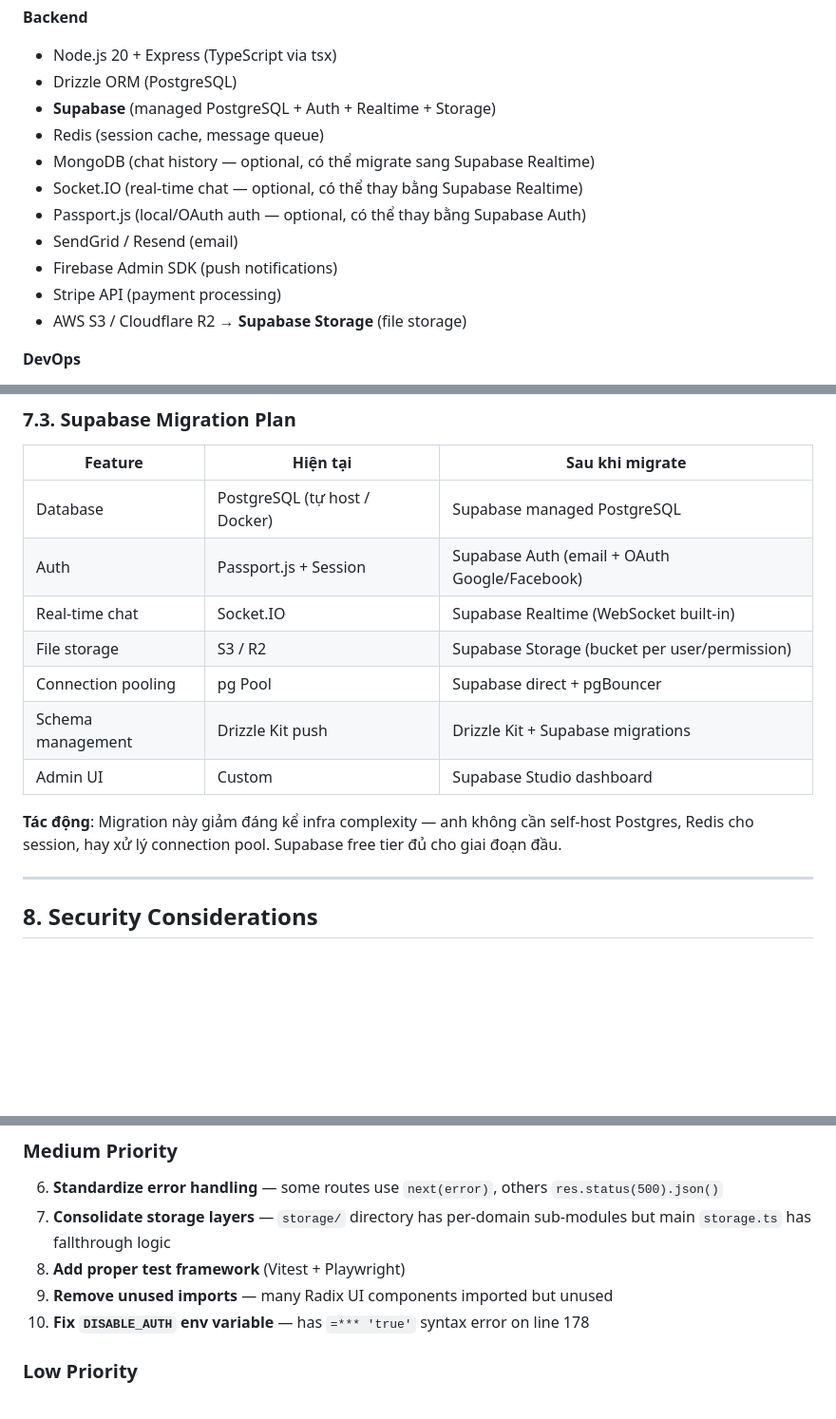
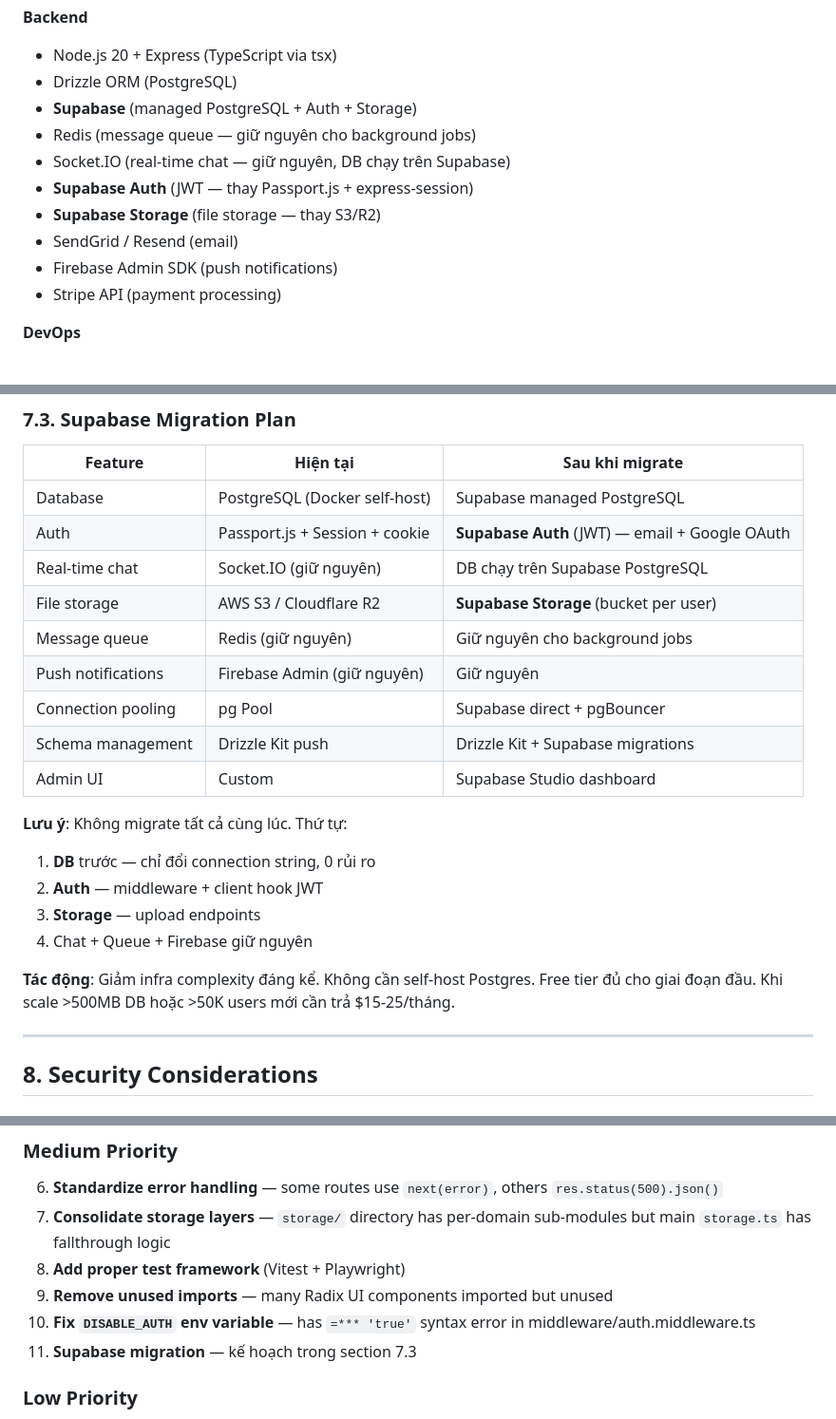
Before and after one commit to cuongtm2012/software_hub, a Markdown page: SPEC.md, 3 parts joined by grey strips. Shown at 95% size. GitHub-like rendering; blank space fills up the shorter version.

Commit message:
docs: update SPEC with final Supabase migration plan
- Tech stack: Supabase Auth + Storage thay Passport/S3
- Thứ tự migration: DB -> Auth -> Storage
- Chat/Queue/Firebase giữ nguyên

```diff
--- a/SPEC.md
+++ b/SPEC.md
@@ -38,15 +38,14 @@
 **Backend**
 - Node.js 20 + Express (TypeScript via tsx)
 - Drizzle ORM (PostgreSQL)
-- **Supabase** (managed PostgreSQL + Auth + Realtime + Storage)
-- Redis (session cache, message queue)
-- MongoDB (chat history — optional, có thể migrate sang Supabase Realtime)
-- Socket.IO (real-time chat — optional, có thể thay bằng Supabase Realtime)
-- Passport.js (local/OAuth auth — optional, có thể thay bằng Supabase Auth)
+- **Supabase** (managed PostgreSQL + Auth + Storage)
+- Redis (message queue — giữ nguyên cho background jobs)
+- Socket.IO (real-time chat — giữ nguyên, DB chạy trên Supabase)
+- **Supabase Auth** (JWT — thay Passport.js + express-session)
+- **Supabase Storage** (file storage — thay S3/R2)
 - SendGrid / Resend (email)
 - Firebase Admin SDK (push notifications)
 - Stripe API (payment processing)
-- AWS S3 / Cloudflare R2 → **Supabase Storage** (file storage)
 
 **DevOps**
 - Docker + Docker Compose (multi-stage builds)
@@ -259,15 +258,23 @@
 
 | Feature | Hiện tại | Sau khi migrate |
 |---|---|---|
-| Database | PostgreSQL (tự host / Docker) | Supabase managed PostgreSQL |
-| Auth | Passport.js + Session | Supabase Auth (email + OAuth Google/Facebook) |
-| Real-time chat | Socket.IO | Supabase Realtime (WebSocket built-in) |
-| File storage | S3 / R2 | Supabase Storage (bucket per user/permission) |
+| Database | PostgreSQL (Docker self-host) | Supabase managed PostgreSQL |
+| Auth | Passport.js + Session + cookie | **Supabase Auth** (JWT) — email + Google OAuth |
+| Real-time chat | Socket.IO (giữ nguyên) | DB chạy trên Supabase PostgreSQL |
+| File storage | AWS S3 / Cloudflare R2 | **Supabase Storage** (bucket per user) |
+| Message queue | Redis (giữ nguyên) | Giữ nguyên cho background jobs |
+| Push notifications | Firebase Admin (giữ nguyên) | Giữ nguyên |
 | Connection pooling | pg Pool | Supabase direct + pgBouncer |
 | Schema management | Drizzle Kit push | Drizzle Kit + Supabase migrations |
 | Admin UI | Custom | Supabase Studio dashboard |
 
-**Tác động**: Migration này giảm đáng kể infra complexity — anh không cần self-host Postgres, Redis cho session, hay xử lý connection pool. Supabase free tier đủ cho giai đoạn đầu.
+**Lưu ý**: Không migrate tất cả cùng lúc. Thứ tự:
+1. **DB** trước — chỉ đổi connection string, 0 rủi ro
+2. **Auth** — middleware + client hook JWT
+3. **Storage** — upload endpoints
+4. Chat + Queue + Firebase giữ nguyên
+
+**Tác động**: Giảm infra complexity đáng kể. Không cần self-host Postgres. Free tier đủ cho giai đoạn đầu. Khi scale >500MB DB hoặc >50K users mới cần trả $15-25/tháng.
 
 ---
 
@@ -383,7 +390,8 @@
 7. **Consolidate storage layers** — `storage/` directory has per-domain sub-modules but main `storage.ts` has fallthrough logic
 8. **Add proper test framework** (Vitest + Playwright)
 9. **Remove unused imports** — many Radix UI components imported but unused
-10. **Fix `DISABLE_AUTH` env variable** — has `=*** 'true'` syntax error on line 178
+4. **Fix `DISABLE_AUTH` env variable** — has `=*** 'true'` syntax error in middleware/auth.middleware.ts
+5. **Supabase migration** — kế hoạch trong section 7.3
 
 ### Low Priority
 
```
Also changed, not shown: other parts of SPEC.md (+1 -1 lines).
